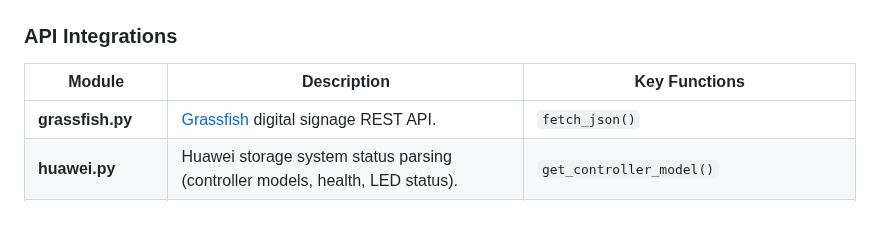
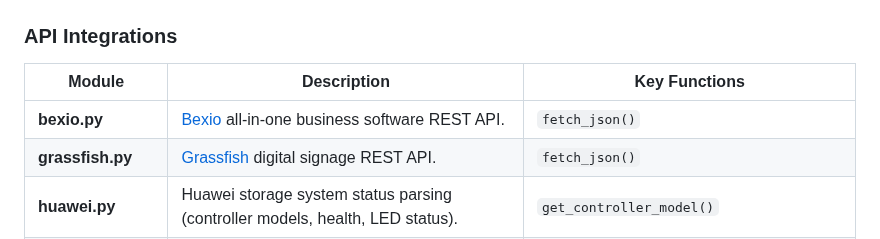
Before and after one commit to Linuxfabrik/lib, a Markdown page: README.md, the part around the change. Drawn GitHub-style; blank space fills up the shorter version.

Commit message:
docs: Update README.md

```diff
--- a/README.md
+++ b/README.md
@@ -120,6 +120,7 @@ These libraries are built with a clear set of priorities:
 
 | Module | Description | Key Functions |
 |--------|-------------|---------------|
+| **bexio.py** | [Bexio](https://www.bexio.com/) all-in-one business software REST API. | `fetch_json()` |
 | **grassfish.py** | [Grassfish](https://www.grassfish.com/) digital signage REST API. | `fetch_json()` |
 | **huawei.py** | Huawei storage system status parsing (controller models, health, LED status). | `get_controller_model()` |
 | **icinga.py** | Icinga2 REST API client for querying services, setting acknowledgements, and managing downtimes. | `get_service()`, `set_ack()`, `set_downtime()`, `remove_downtime()` |
```
